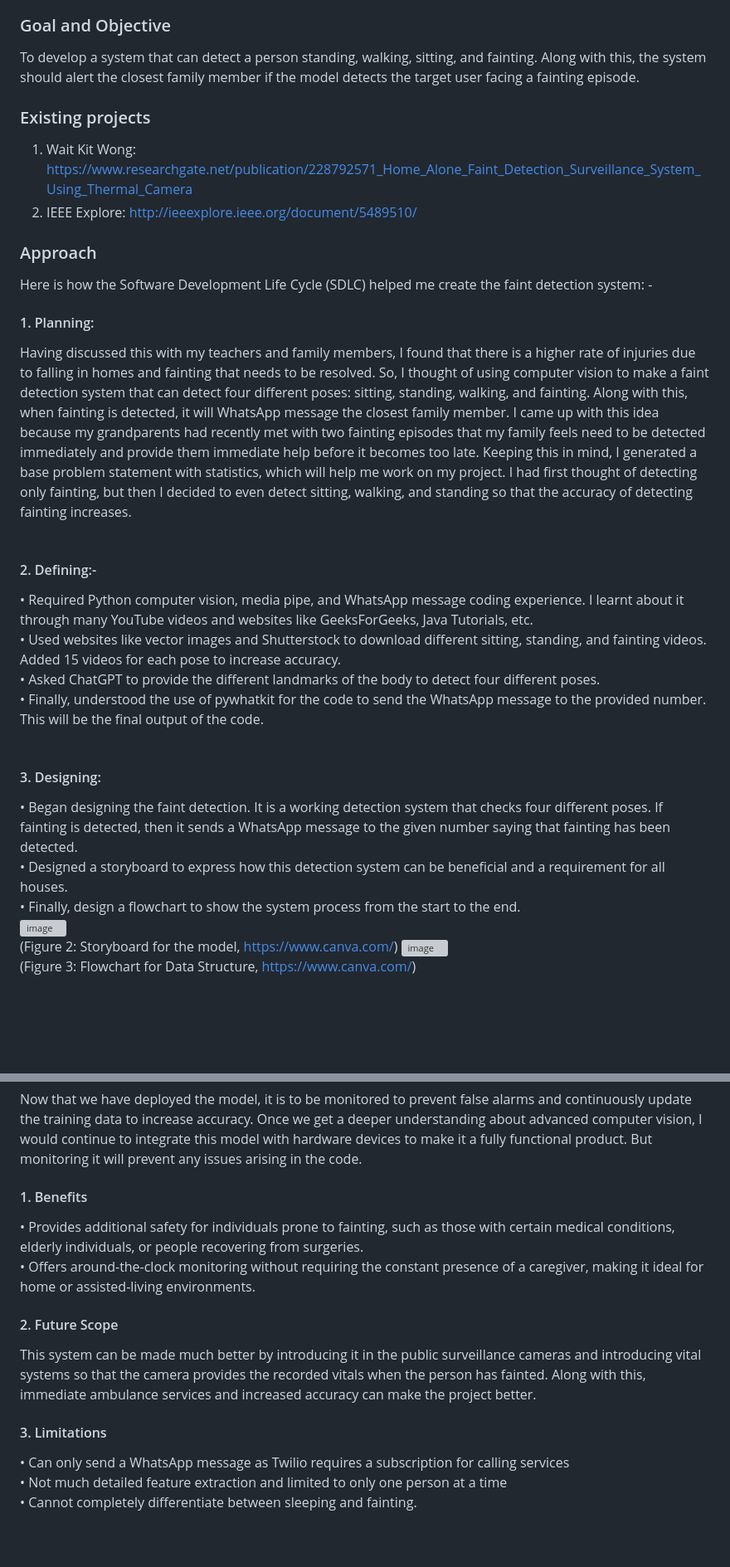
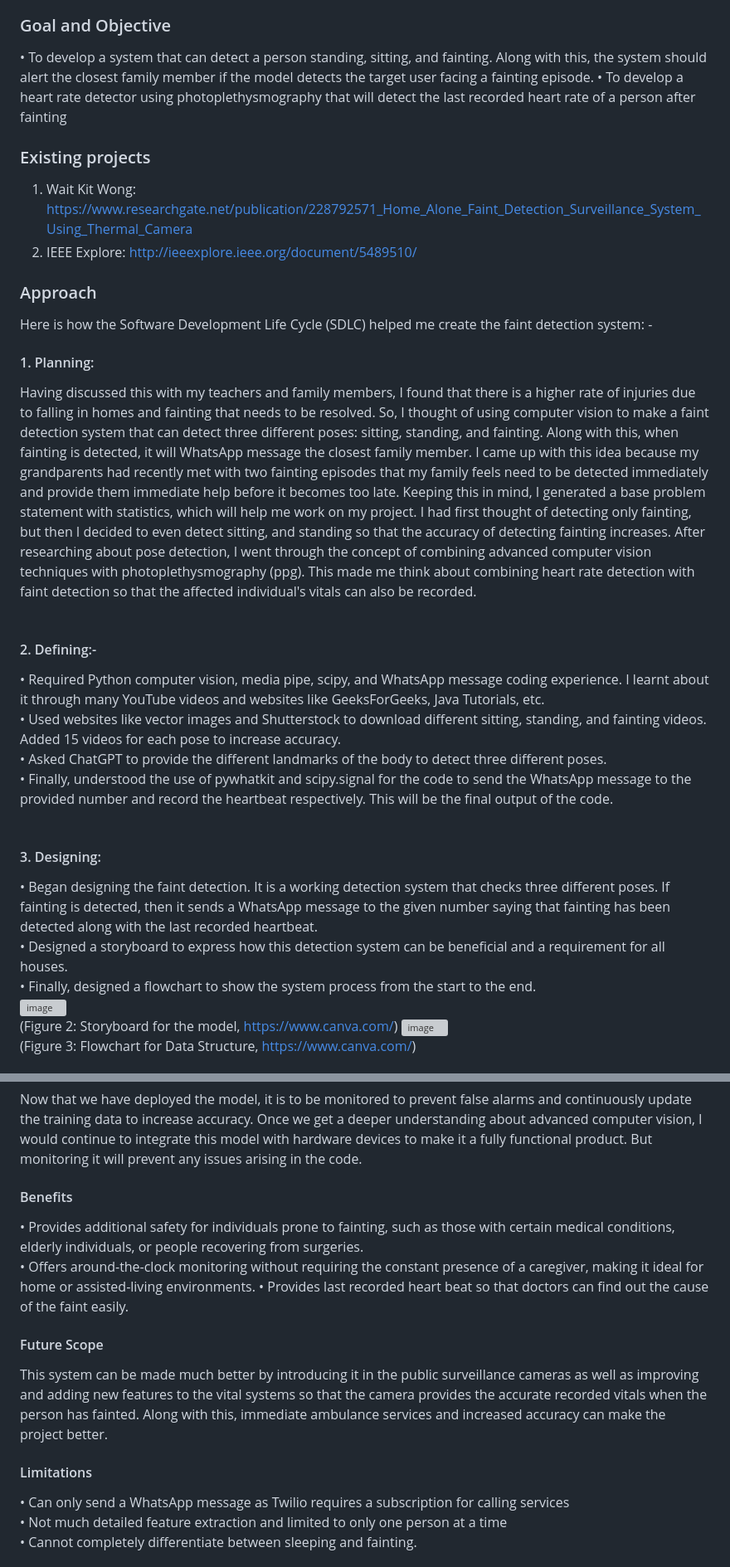
Before and after one commit to JRKaran7/1000130-KARAN_AMOL_RAJANKAR, a Markdown page: README.md, 2 parts joined by grey strips. Shown: that part at 83% size. GitHub-like rendering; blank space fills up the shorter version; grey boxes are pictures that could not be loaded.

```diff
--- a/README.md
+++ b/README.md
@@ -20,7 +20,8 @@ About 30–40% of adults experience a fall-related injury in their homes. Not on
 Looking at the statistics, I feel that this issue must be taken into deep consideration and addressed. Also, while addressing the issue, conditions like accuracy and quicker messaging must also be taken into consideration.
 
 ### Goal and Objective
-To develop a system that can detect a person standing, walking, sitting, and fainting. Along with this, the system should alert the closest family member if the model detects the target user facing a fainting episode.
+• To develop a system that can detect a person standing, sitting, and fainting. Along with this, the system should alert the closest family member if the model detects the target user facing a fainting episode.
+• To develop a heart rate detector using photoplethysmography that will detect the last recorded heart rate of a person after fainting
 
 ### Existing projects
 1. Wait Kit Wong: https://www.researchgate.net/publication/228792571_Home_Alone_Faint_Detection_Surveillance_System_Using_Thermal_Camera <br>
@@ -28,18 +29,18 @@ To develop a system that can detect a person standing, walking, sitting, and fai
 ### Approach
 Here is how the Software Development Life Cycle (SDLC) helped me create the faint detection system: - </br>
 #### 1. Planning:
-Having discussed this with my teachers and family members, I found that there is a higher rate of injuries due to falling in homes and fainting that needs to be resolved. So, I thought of using computer vision to make a faint detection system that can detect four different poses: sitting, standing, walking, and fainting. Along with this, when fainting is detected, it will WhatsApp message the closest family member. I came up with this idea because my grandparents had recently met with two fainting episodes that my family feels need to be detected immediately and provide them immediate help before it becomes too late. Keeping this in mind, I generated a base problem statement with statistics, which will help me work on my project. I had first thought of detecting only fainting, but then I decided to even detect sitting, walking, and standing so that the accuracy of detecting fainting increases. <br>
+Having discussed this with my teachers and family members, I found that there is a higher rate of injuries due to falling in homes and fainting that needs to be resolved. So, I thought of using computer vision to make a faint detection system that can detect three different poses: sitting, standing, and fainting. Along with this, when fainting is detected, it will WhatsApp message the closest family member. I came up with this idea because my grandparents had recently met with two fainting episodes that my family feels need to be detected immediately and provide them immediate help before it becomes too late. Keeping this in mind, I generated a base problem statement with statistics, which will help me work on my project. I had first thought of detecting only fainting, but then I decided to even detect sitting, and standing so that the accuracy of detecting fainting increases. After researching about pose detection, I went through the concept of combining advanced computer vision techniques with photoplethysmography (ppg). This made me think about combining heart rate detection with faint detection so that the affected individual's vitals can also be recorded. <br>
 
 #### 2. Defining:-
-• Required Python computer vision, media pipe, and WhatsApp message coding experience. I learnt about it through many YouTube videos and websites like GeeksForGeeks, Java Tutorials, etc. <br>
+• Required Python computer vision, media pipe, scipy, and WhatsApp message coding experience. I learnt about it through many YouTube videos and websites like GeeksForGeeks, Java Tutorials, etc. <br>
 • Used websites like vector images and Shutterstock to download different sitting, standing, and fainting videos. Added 15 videos for each pose to increase accuracy. <br>
-• Asked ChatGPT to provide the different landmarks of the body to detect four different poses. <br>
-• Finally, understood the use of pywhatkit for the code to send the WhatsApp message to the provided number. This will be the final output of the code. <br>
+• Asked ChatGPT to provide the different landmarks of the body to detect three different poses. <br>
+• Finally, understood the use of pywhatkit and scipy.signal for the code to send the WhatsApp message to the provided number and record the heartbeat respectively. This will be the final output of the code. <br>
 
 #### 3. Designing:
-• Began designing the faint detection. It is a working detection system that checks four different poses. If fainting is detected, then it sends a WhatsApp message to the given number saying that fainting has been detected. <br>
+• Began designing the faint detection. It is a working detection system that checks three different poses. If fainting is detected, then it sends a WhatsApp message to the given number saying that fainting has been detected along with the last recorded heartbeat. <br>
 • Designed a storyboard to express how this detection system can be beneficial and a requirement for all houses. <br>
-• Finally, design a flowchart to show the system process from the start to the end. <br>
+• Finally, designed a flowchart to show the system process from the start to the end. <br>
 ![image](https://github.com/user-attachments/assets/41718f8f-9709-4117-add2-2a955c31c8d2) <br>
 (Figure 2: Storyboard for the model, https://www.canva.com/)
 ![image](https://github.com/user-attachments/assets/2e43c485-0073-4831-9825-5c2d592049b2) <br>
@@ -115,12 +120,13 @@ Finally, the main code is the file where we load the pretrained model and begin
 
 ### Monitoring and Maintenance
 Now that we have deployed the model, it is to be monitored to prevent false alarms and continuously update the training data to increase accuracy. Once we get a deeper understanding about advanced computer vision, I would continue to integrate this model with hardware devices to make it a fully functional product. But monitoring it will prevent any issues arising in the code.
-#### 1. Benefits
+#### Benefits
 • Provides additional safety for individuals prone to fainting, such as those with certain medical conditions, elderly individuals, or people recovering from surgeries. <br>
 • Offers around-the-clock monitoring without requiring the constant presence of a caregiver, making it ideal for home or assisted-living environments.
-#### 2. Future Scope
-This system can be made much better by introducing it in the public surveillance cameras and introducing vital systems so that the camera provides the recorded vitals when the person has fainted. Along with this, immediate ambulance services and increased accuracy can make the project better.
-#### 3. Limitations
+• Provides last recorded heart beat so that doctors can find out the cause of the faint easily.
+#### Future Scope
+This system can be made much better by introducing it in the public surveillance cameras as well as improving and adding new features to the vital systems so that the camera provides the accurate recorded vitals when the person has fainted. Along with this, immediate ambulance services and increased accuracy can make the project better.
+#### Limitations
 • Can only send a WhatsApp message as Twilio requires a subscription for calling services <br>
 • Not much detailed feature extraction and limited to only one person at a time <br>
 • Cannot completely differentiate between sleeping and fainting.
```
Also changed, not shown: other parts of README.md (+4 -0 lines).
